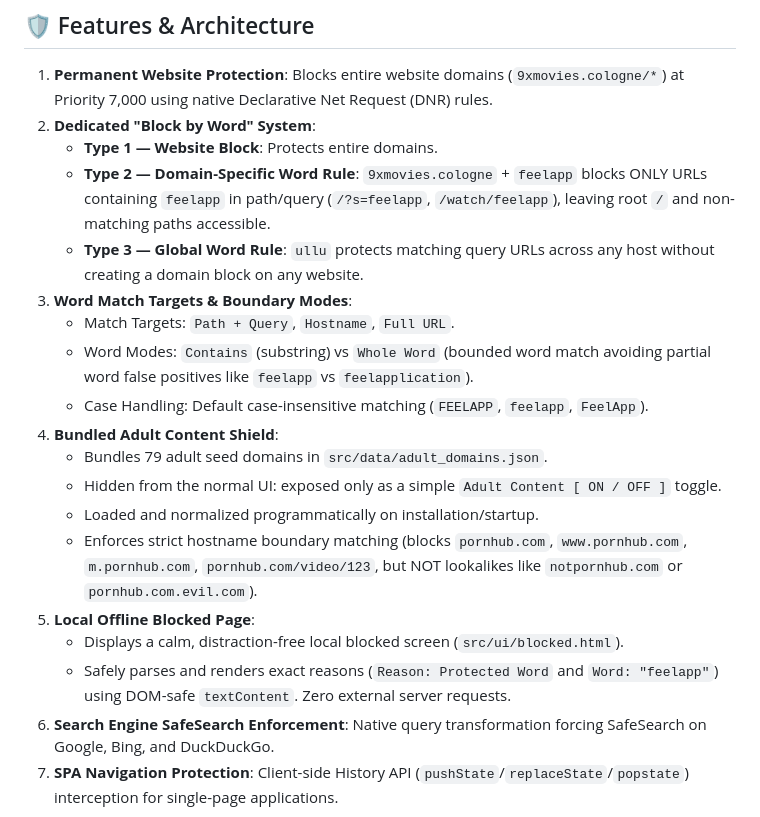
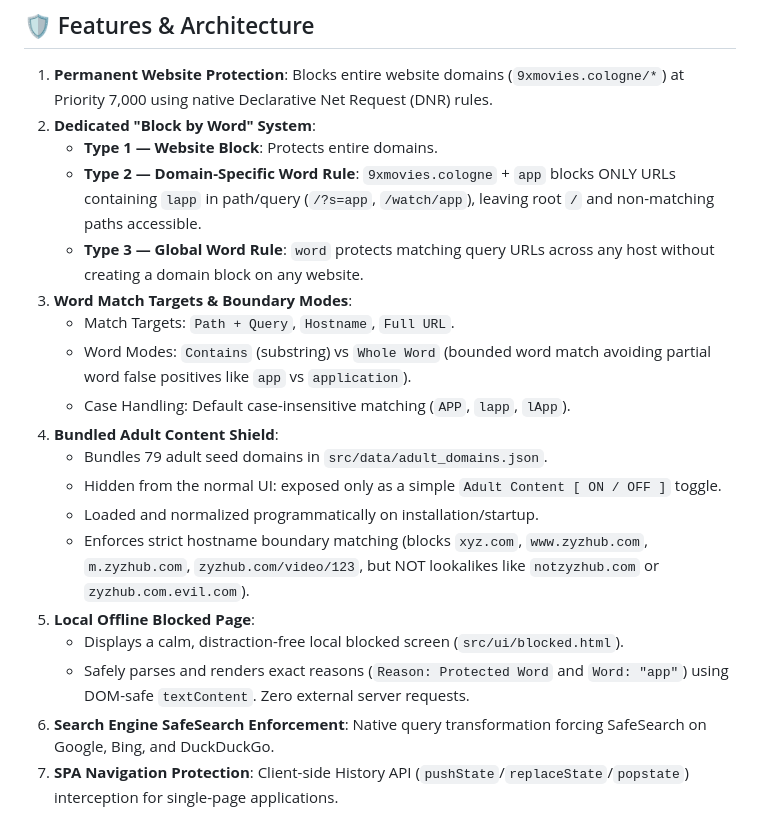
Before and after one commit to aash735/focus-content-shield, a Markdown page: README.md, the part around the change. GitHub-like rendering.

Commit message:
Update word rules and examples in README.md

```diff
--- a/README.md
+++ b/README.md
@@ -9,20 +9,20 @@ Privacy-first personal distraction protection, website locking, dedicated word b
 1. **Permanent Website Protection**: Blocks entire website domains (`9xmovies.cologne/*`) at Priority 7,000 using native Declarative Net Request (DNR) rules.
 2. **Dedicated "Block by Word" System**:
    - **Type 1 — Website Block**: Protects entire domains.
-   - **Type 2 — Domain-Specific Word Rule**: `9xmovies.cologne` + `feelapp` blocks ONLY URLs containing `feelapp` in path/query (`/?s=feelapp`, `/watch/feelapp`), leaving root `/` and non-matching paths accessible.
-   - **Type 3 — Global Word Rule**: `ullu` protects matching query URLs across any host without creating a domain block on any website.
+   - **Type 2 — Domain-Specific Word Rule**: `9xmovies.cologne` + `app` blocks ONLY URLs containing `lapp` in path/query (`/?s=app`, `/watch/app`), leaving root `/` and non-matching paths accessible.
+   - **Type 3 — Global Word Rule**: `word` protects matching query URLs across any host without creating a domain block on any website.
 3. **Word Match Targets & Boundary Modes**:
    - Match Targets: `Path + Query`, `Hostname`, `Full URL`.
-   - Word Modes: `Contains` (substring) vs `Whole Word` (bounded word match avoiding partial word false positives like `feelapp` vs `feelapplication`).
-   - Case Handling: Default case-insensitive matching (`FEELAPP`, `feelapp`, `FeelApp`).
+   - Word Modes: `Contains` (substring) vs `Whole Word` (bounded word match avoiding partial word false positives like `app` vs `application`).
+   - Case Handling: Default case-insensitive matching (`APP`, `lapp`, `lApp`).
 4. **Bundled Adult Content Shield**:
    - Bundles 79 adult seed domains in `src/data/adult_domains.json`.
    - Hidden from the normal UI: exposed only as a simple `Adult Content [ ON / OFF ]` toggle.
    - Loaded and normalized programmatically on installation/startup.
-   - Enforces strict hostname boundary matching (blocks `pornhub.com`, `www.pornhub.com`, `m.pornhub.com`, `pornhub.com/video/123`, but NOT lookalikes like `notpornhub.com` or `pornhub.com.evil.com`).
+   - Enforces strict hostname boundary matching (blocks `xyz.com`, `www.zyzhub.com`, `m.zyzhub.com`, `zyzhub.com/video/123`, but NOT lookalikes like `notzyzhub.com` or `zyzhub.com.evil.com`).
 5. **Local Offline Blocked Page**:
    - Displays a calm, distraction-free local blocked screen (`src/ui/blocked.html`).
-   - Safely parses and renders exact reasons (`Reason: Protected Word` and `Word: "feelapp"`) using DOM-safe `textContent`. Zero external server requests.
+   - Safely parses and renders exact reasons (`Reason: Protected Word` and `Word: "app"`) using DOM-safe `textContent`. Zero external server requests.
 6. **Search Engine SafeSearch Enforcement**: Native query transformation forcing SafeSearch on Google, Bing, and DuckDuckGo.
 7. **SPA Navigation Protection**: Client-side History API (`pushState`/`replaceState`/`popstate`) interception for single-page applications.
 
```
